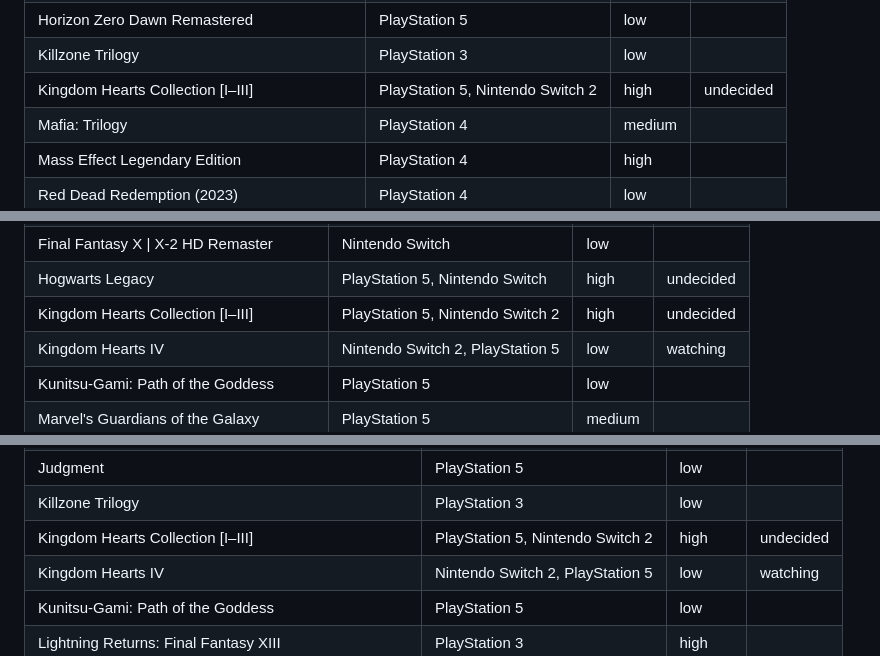
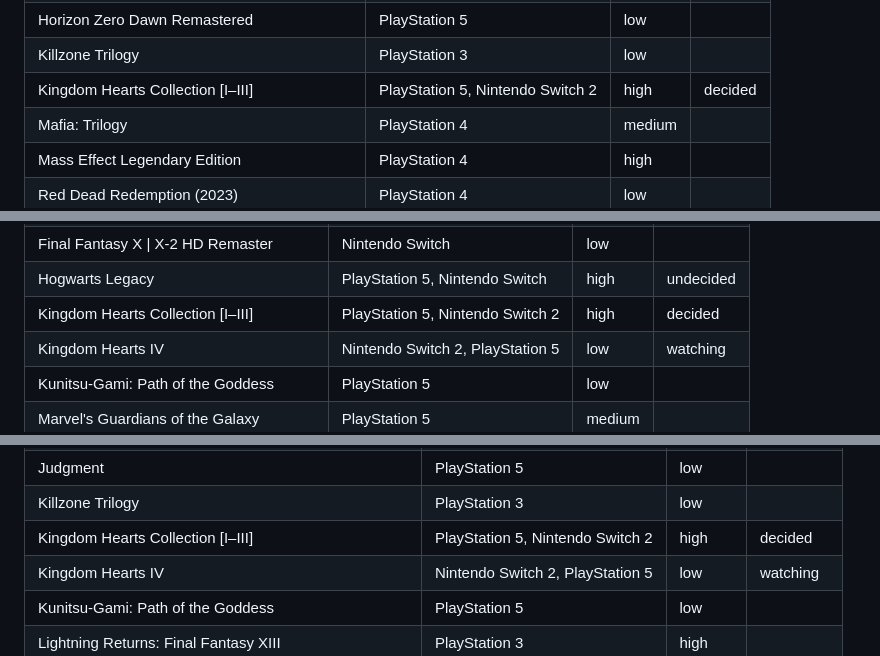
Before and after one commit to Cookie285/game-collection, a Markdown page: views/rules.md, 3 parts joined by grey strips. GitHub-like rendering; folded sections open.

```diff
--- a/views/rules.md
+++ b/views/rules.md
@@ -159,7 +159,7 @@ _Precedents:_ Battlefield Hardline on Xbox One, not 360
 | Heavy Rain & Beyond: Two Souls Collection | PlayStation 4 | medium |  |
 | Horizon Zero Dawn Remastered | PlayStation 5 | low |  |
 | Killzone Trilogy | PlayStation 3 | low |  |
-| Kingdom Hearts Collection [I–III] | PlayStation 5, Nintendo Switch 2 | high | undecided |
+| Kingdom Hearts Collection [I–III] | PlayStation 5, Nintendo Switch 2 | high | decided |
 | Mafia: Trilogy | PlayStation 4 | medium |  |
 | Mass Effect Legendary Edition | PlayStation 4 | high |  |
 | Red Dead Redemption (2023) | PlayStation 4 | low |  |
@@ -781,7 +781,7 @@ _Precedents:_ Pragmata, Onimusha: Way of the Sword, Full Metal Schoolgirl → PS
 | Final Fantasy VII Revelation | Nintendo Switch 2, PlayStation 5 | medium | watching |
 | Final Fantasy X \| X-2 HD Remaster | Nintendo Switch | low |  |
 | Hogwarts Legacy | PlayStation 5, Nintendo Switch | high | undecided |
-| Kingdom Hearts Collection [I–III] | PlayStation 5, Nintendo Switch 2 | high | undecided |
+| Kingdom Hearts Collection [I–III] | PlayStation 5, Nintendo Switch 2 | high | decided |
 | Kingdom Hearts IV | Nintendo Switch 2, PlayStation 5 | low | watching |
 | Kunitsu-Gami: Path of the Goddess | PlayStation 5 | low |  |
 | Marvel's Guardians of the Galaxy | PlayStation 5 | medium |  |
@@ -898,7 +898,7 @@ PlayStation gets exclusives plus multiplatform games worth having on disc.
 | Journey Collector's Edition | PlayStation 3 | medium |  |
 | Judgment | PlayStation 5 | low |  |
 | Killzone Trilogy | PlayStation 3 | low |  |
-| Kingdom Hearts Collection [I–III] | PlayStation 5, Nintendo Switch 2 | high | undecided |
+| Kingdom Hearts Collection [I–III] | PlayStation 5, Nintendo Switch 2 | high | decided |
 | Kingdom Hearts IV | Nintendo Switch 2, PlayStation 5 | low | watching |
 | Kunitsu-Gami: Path of the Goddess | PlayStation 5 | low |  |
 | Lightning Returns: Final Fantasy XIII | PlayStation 3 | high |  |
```
Also changed, not shown: views/gaps.md (+4 -4 lines).
